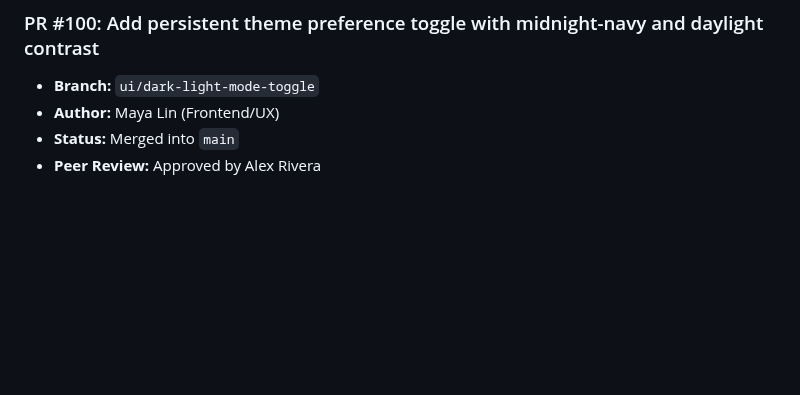
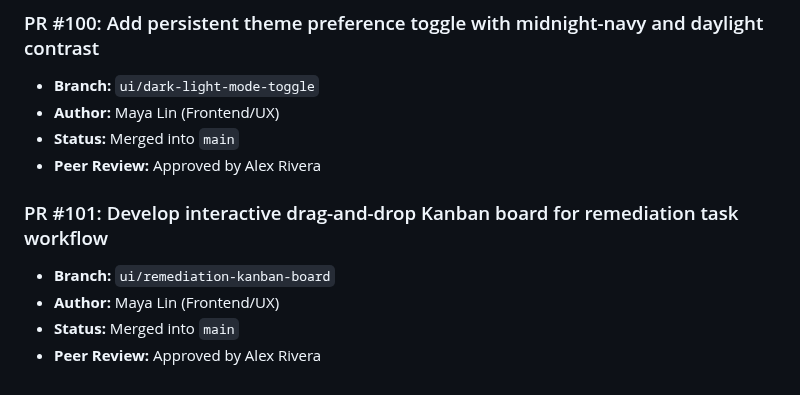
Before and after one commit to Vijay-Vardhan-Kosuri/Cyber-Safe-, a Markdown page: docs/pull_requests.md, the part around the change. Drawn GitHub-style; blank space fills up the shorter version.

Commit message:
Develop interactive drag-and-drop Kanban board for remediation task workflow

```diff
--- a/docs/pull_requests.md
+++ b/docs/pull_requests.md
@@ -599,3 +599,9 @@
 - **Author:** Maya Lin (Frontend/UX)
 - **Status:** Merged into `main`
 - **Peer Review:** Approved by Alex Rivera
+
+### PR #101: Develop interactive drag-and-drop Kanban board for remediation task workflow
+- **Branch:** `ui/remediation-kanban-board`
+- **Author:** Maya Lin (Frontend/UX)
+- **Status:** Merged into `main`
+- **Peer Review:** Approved by Alex Rivera
```
